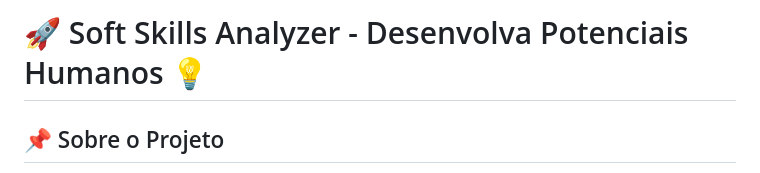
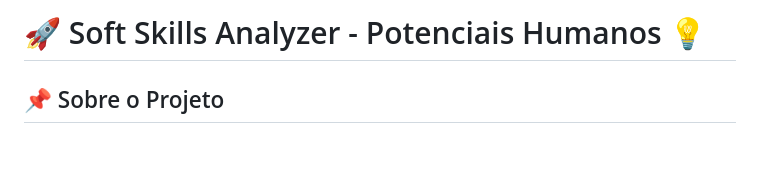
Before and after one commit to LeviLucena/SoftSkills, a Markdown page: README.md, the part around the change. Rendered like a GitHub page; blank space fills up the shorter version.

```diff
--- a/README.md
+++ b/README.md
@@ -1,4 +1,4 @@
-# 🚀 Soft Skills Analyzer - Desenvolva Potenciais Humanos 💡
+# 🚀 Soft Skills Analyzer - Potenciais Humanos 💡
 
 ## 📌 Sobre o Projeto
 O Soft Skills Analyzer é uma ferramenta interativa e personalizável que ajuda indivíduos e organizações a avaliar e desenvolver competências comportamentais essenciais para o sucesso pessoal e profissional. Com uma interface intuitiva e análises detalhadas, ele oferece insights sobre as principais habilidades interpessoais, inteligência emocional e trabalho em equipe.
```
